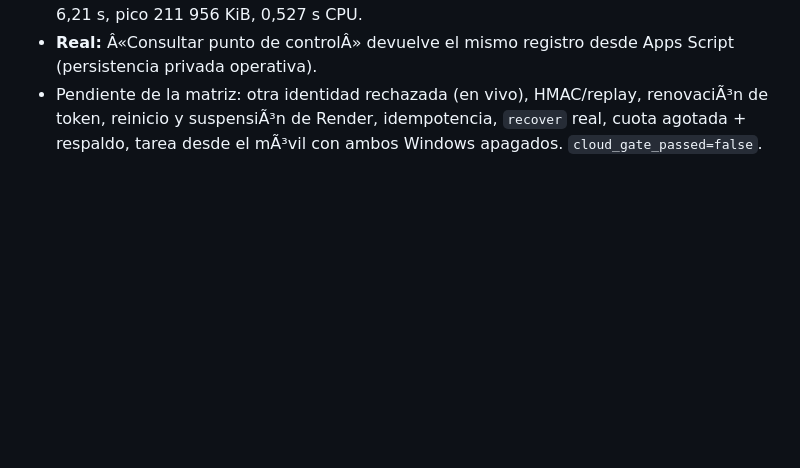
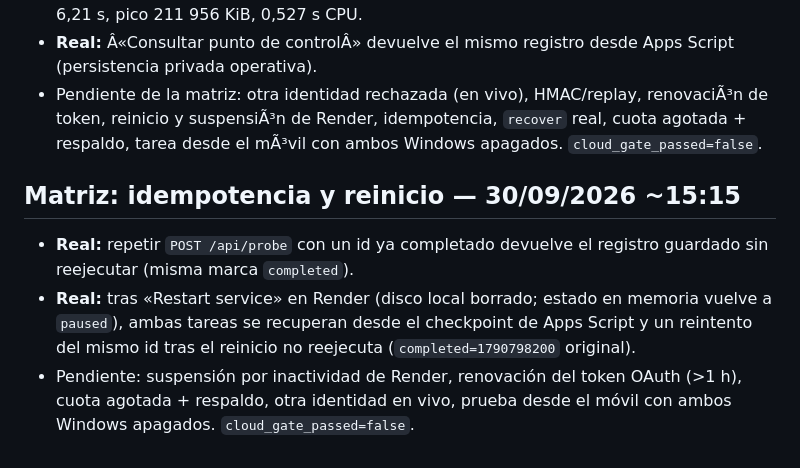
Before and after one commit to zero-phoenix/zeruel, a Markdown page: docs/STATUS.md, the part around the change. Rendered like a GitHub page; blank space fills up the shorter version.

Commit message:
Record real idempotency and restart-recovery evidence
Co-Authored-By: Claude Opus 5.5 <noreply@anthropic.com>

```diff
--- a/docs/STATUS.md
+++ b/docs/STATUS.md
@@ -107,3 +107,8 @@ El archivo `docs/ci-template.yml` es una plantilla y no estÃ¡ activo. Las prue
 - **Real (Render, `abâ€¦`â†’ commit de PR #15):** tarea `b59b8efdâ€¦` â†’ `synthetic_success`, motor `antigravity-cli`, modelo `gemini-3.8-flash-high`, `{"marker":"ZERUEL_OK","sum":42}`, 6,21 s, pico 211 956 KiB, 0,527 s CPU.
 - **Real:** Â«Consultar punto de controlÂ» devuelve el mismo registro desde Apps Script (persistencia privada operativa).
 - Pendiente de la matriz: otra identidad rechazada (en vivo), HMAC/replay, renovaciÃ³n de token, reinicio y suspensiÃ³n de Render, idempotencia, `recover` real, cuota agotada + respaldo, tarea desde el mÃ³vil con ambos Windows apagados. `cloud_gate_passed=false`.
+
+## Matriz: idempotencia y reinicio — 30/09/2026 ~15:15
+- **Real:** repetir `POST /api/probe` con un id ya completado devuelve el registro guardado sin reejecutar (misma marca `completed`).
+- **Real:** tras «Restart service» en Render (disco local borrado; estado en memoria vuelve a `paused`), ambas tareas se recuperan desde el checkpoint de Apps Script y un reintento del mismo id tras el reinicio no reejecuta (`completed=1790798200` original).
+- Pendiente: suspensión por inactividad de Render, renovación del token OAuth (>1 h), cuota agotada + respaldo, otra identidad en vivo, prueba desde el móvil con ambos Windows apagados. `cloud_gate_passed=false`.
```
